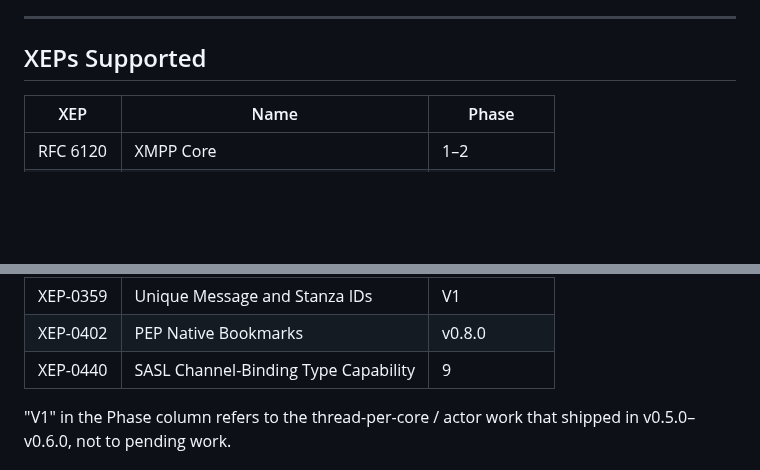
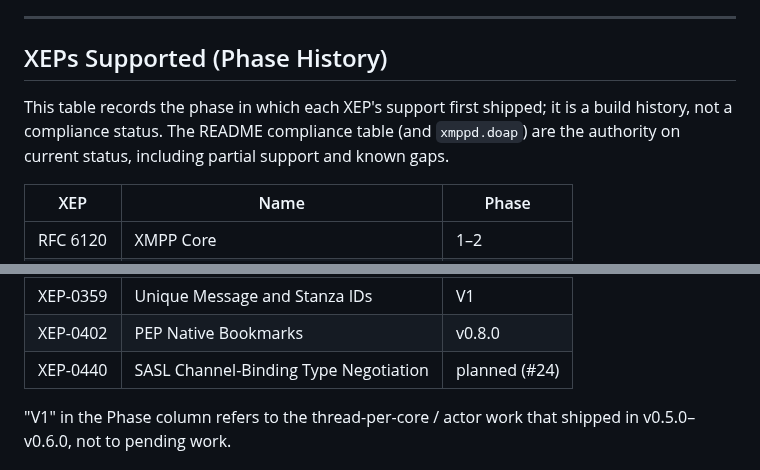
Before and after one commit to securemessage/xmppd, a Markdown page: ROADMAP.md, 2 parts joined by grey strips. GitHub-like rendering; blank space fills up the shorter version.

Commit message:
docs: retitle ROADMAP XEP table as phase history (option C)
The ROADMAP "XEPs Supported" table tracked the phase in which each XEP
landed, not its compliance status, which made partial and planned XEPs
read as fully shipped. Keep it as build history (option C, per review)
and point to the README table and xmppd.doap as the status authority.

Also fix the XEP-0440 row: the name is "Negotiation" (not "Capability")
and it has not shipped (planned, issue #24).

```diff
--- a/ROADMAP.md
+++ b/ROADMAP.md
@@ -925,7 +925,12 @@ one process). The hybrid model is where large servers converge.
 
 ---
 
-## XEPs Supported
+## XEPs Supported (Phase History)
+
+This table records the phase in which each XEP's support first shipped; it is a
+build history, not a compliance status. The README compliance table (and
+`xmppd.doap`) are the authority on current status, including partial support
+and known gaps.
 
 | XEP | Name | Phase |
 |-----|------|-------|
@@ -955,7 +960,7 @@ one process). The hybrid model is where large servers converge.
 | XEP-0352 | Client State Indication | v0.8.0 |
 | XEP-0359 | Unique Message and Stanza IDs | V1 |
 | XEP-0402 | PEP Native Bookmarks | v0.8.0 |
-| XEP-0440 | SASL Channel-Binding Type Capability | 9 |
+| XEP-0440 | SASL Channel-Binding Type Negotiation | planned (#24) |
 
 "V1" in the Phase column refers to the thread-per-core / actor work that shipped
 in v0.5.0–v0.6.0, not to pending work.
```
